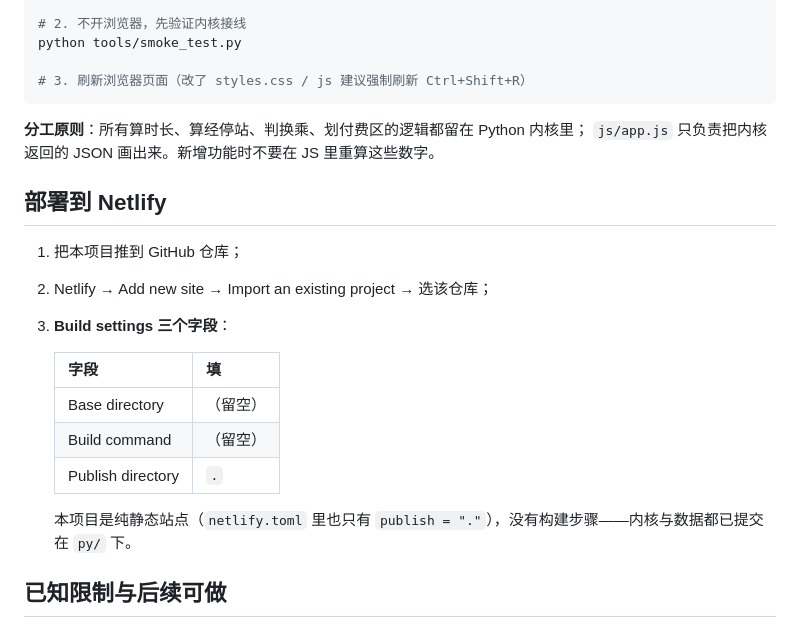
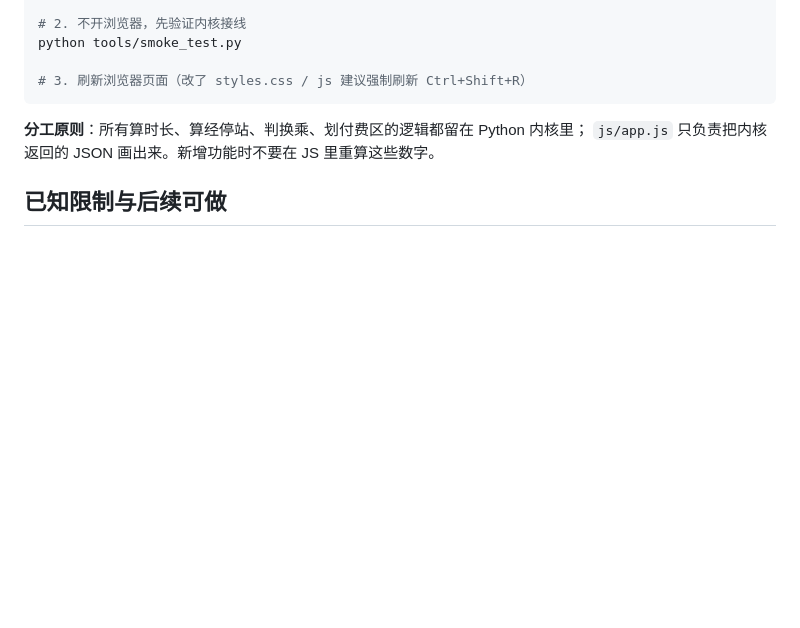
Before and after one commit to Maglev-Line/transit_planner_web, a Markdown page: README.md, the part around the change. Drawn GitHub-style; blank space fills up the shorter version.

Commit message:
Remove Netlify deployment instructions
Removed deployment instructions for Netlify from README.md.

```diff
--- a/README.md
+++ b/README.md
@@ -63,20 +63,6 @@ python tools/smoke_test.py
 **分工原则**：所有算时长、算经停站、判换乘、划付费区的逻辑都留在 Python 内核里；
 `js/app.js` 只负责把内核返回的 JSON 画出来。新增功能时不要在 JS 里重算这些数字。
 
-## 部署到 Netlify
-
-1. 把本项目推到 GitHub 仓库；
-2. Netlify → Add new site → Import an existing project → 选该仓库；
-3. **Build settings 三个字段**：
-
-   | 字段 | 填 |
-   | --- | --- |
-   | Base directory | （留空） |
-   | Build command | （留空） |
-   | Publish directory | `.` |
-
-   本项目是纯静态站点（`netlify.toml` 里也只有 `publish = "."`），没有构建步骤——内核与数据都已提交在 `py/` 下。
-
 ## 已知限制与后续可做
 
 - **首次加载较慢**：Pyodide 运行时约 10&nbsp;MB，之后由浏览器缓存；可加 Service Worker 做离线缓存。
```
